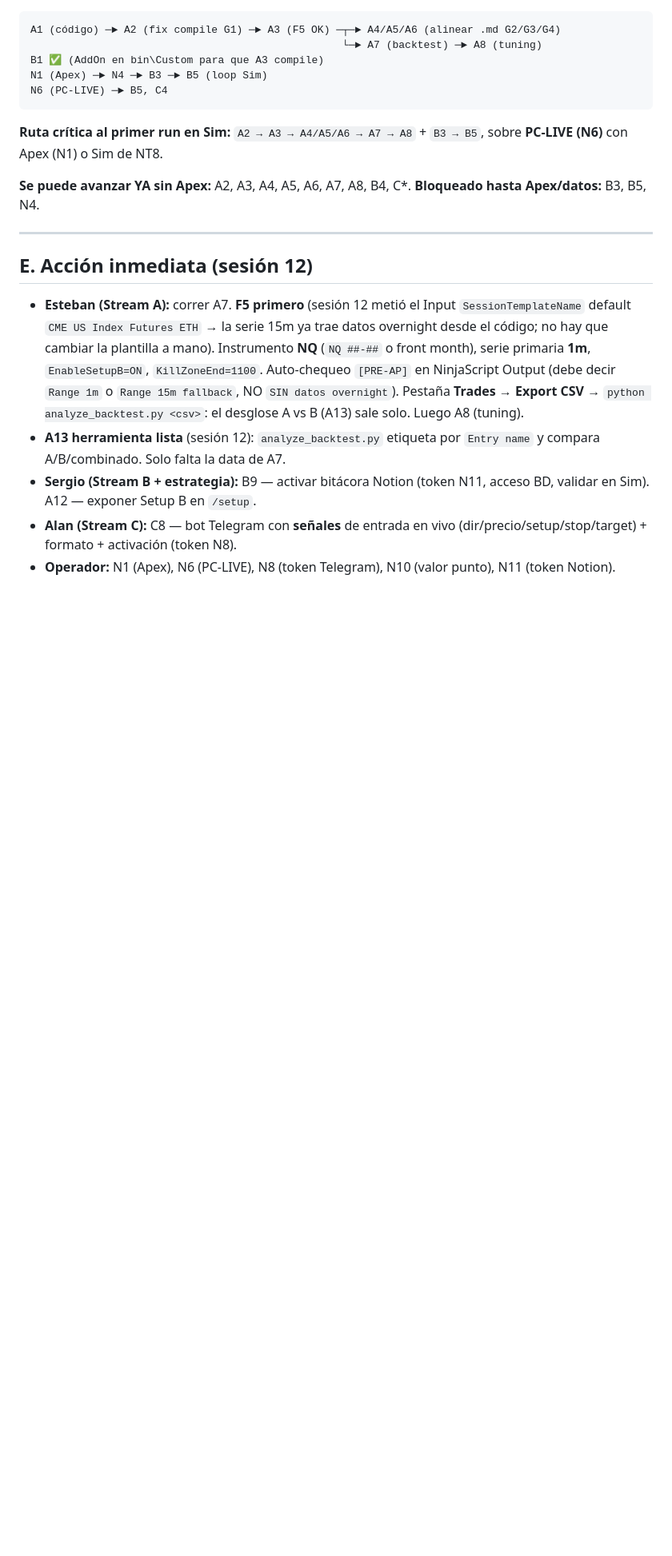
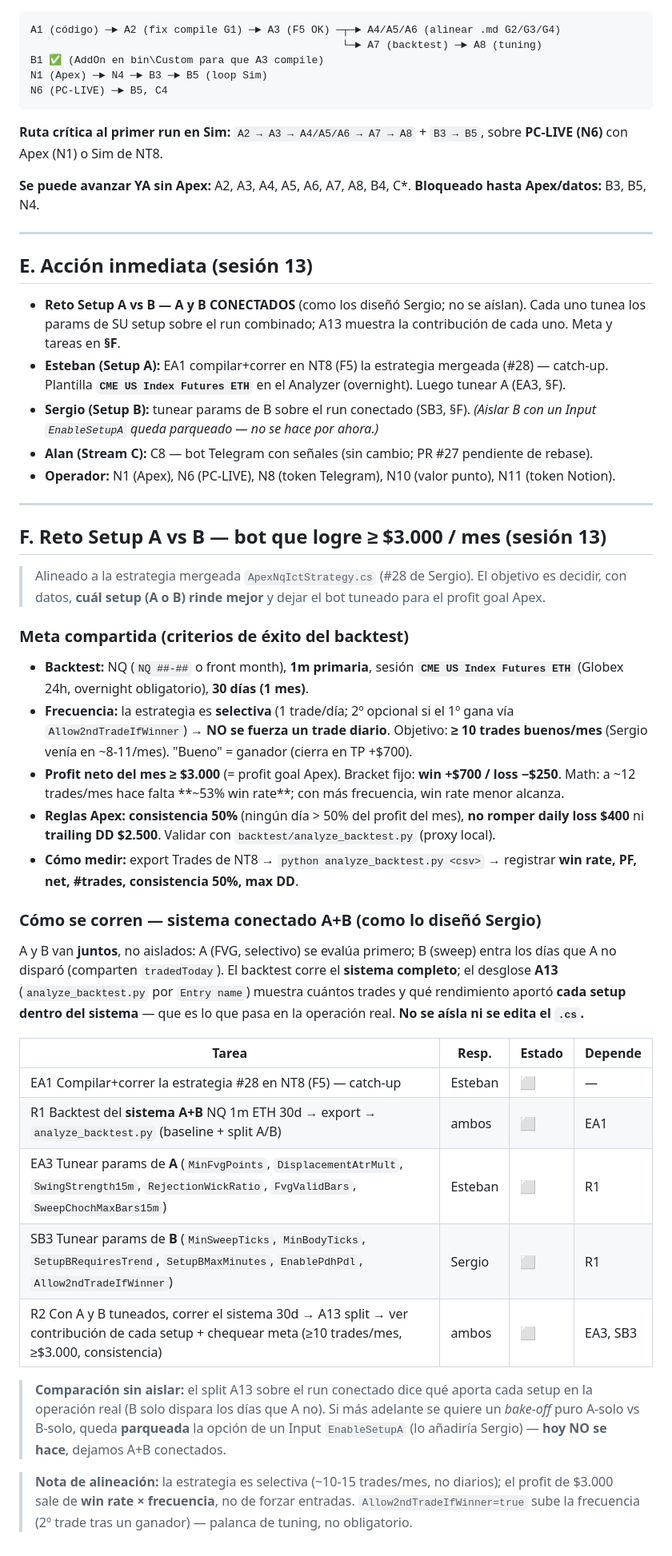
Before and after one commit to Spoke186/BMO, a Markdown page: TAREAS.md, the part around the change. Shown at 80% size. Rendered like a GitHub page; blank space fills up the shorter version.

Commit message:
docs(sesion 13): reto Setup A vs B (meta >=$3000/mes) + A y B conectados
Reparto: Esteban tunea Setup A, Sergio tunea Setup B. Decision operador: dejar A+B conectados (como los diseno Sergio); no se aislan ni se edita el .cs. El split A13 (analyze_backtest.py por Entry name) muestra la contribucion de cada setup en el run combinado. Meta: NQ 1m ETH 30d, >=10 trades buenos/mes, neto >=3000, consistencia 50%. TAREAS nuevo bloque F + E reescrito. Registra tambien merge de #28 (Sergio) y #26 (A13) en sesion 12/13.

Co-Authored-By: Claude Opus 4.8 <noreply@anthropic.com>

```diff
--- a/TAREAS.md
+++ b/TAREAS.md
@@ -113,15 +113,55 @@ N6 (PC-LIVE) ─► B5, C4
 
 ---
 
-## E. Acción inmediata (sesión 12)
-- **Esteban (Stream A):** correr A7. **F5 primero** (sesión 12 metió el Input `SessionTemplateName`
-  default `CME US Index Futures ETH` → la serie 15m ya trae datos overnight desde el código; no hay que
-  cambiar la plantilla a mano). Instrumento **NQ** (`NQ ##-##` o front month), serie primaria **1m**,
-  `EnableSetupB=ON`, `KillZoneEnd=1100`. Auto-chequeo `[PRE-AP]` en NinjaScript Output (debe decir
-  `Range 1m` o `Range 15m fallback`, NO `SIN datos overnight`). Pestaña **Trades → Export CSV** →
-  `python analyze_backtest.py <csv>`: el desglose A vs B (A13) sale solo. Luego A8 (tuning).
-- **A13 herramienta lista** (sesión 12): `analyze_backtest.py` etiqueta por `Entry name` y compara
-  A/B/combinado. Solo falta la data de A7.
-- **Sergio (Stream B + estrategia):** B9 — activar bitácora Notion (token N11, acceso BD, validar en Sim). A12 — exponer Setup B en `/setup`.
-- **Alan (Stream C):** C8 — bot Telegram con **señales** de entrada en vivo (dir/precio/setup/stop/target) + formato + activación (token N8).
+## E. Acción inmediata (sesión 13)
+- **Reto Setup A vs B — A y B CONECTADOS** (como los diseñó Sergio; no se aíslan). Cada uno tunea los
+  params de SU setup sobre el run combinado; A13 muestra la contribución de cada uno. Meta y tareas en **§F**.
+- **Esteban (Setup A):** EA1 compilar+correr en NT8 (F5) la estrategia mergeada (#28) — catch-up.
+  Plantilla **`CME US Index Futures ETH`** en el Analyzer (overnight). Luego tunear A (EA3, §F).
+- **Sergio (Setup B):** tunear params de B sobre el run conectado (SB3, §F). *(Aislar B con un Input
+  `EnableSetupA` queda parqueado — no se hace por ahora.)*
+- **Alan (Stream C):** C8 — bot Telegram con señales (sin cambio; PR #27 pendiente de rebase).
 - **Operador:** N1 (Apex), N6 (PC-LIVE), N8 (token Telegram), N10 (valor punto), N11 (token Notion).
+
+---
+
+## F. Reto Setup A vs B — bot que logre **≥ $3.000 / mes** (sesión 13)
+
+> Alineado a la estrategia mergeada `ApexNqIctStrategy.cs` (#28 de Sergio). El objetivo es decidir,
+> con datos, **cuál setup (A o B) rinde mejor** y dejar el bot tuneado para el profit goal Apex.
+
+### Meta compartida (criterios de éxito del backtest)
+- **Backtest:** NQ (`NQ ##-##` o front month), **1m primaria**, sesión **`CME US Index Futures ETH`**
+  (Globex 24h, overnight obligatorio), **30 días (1 mes)**.
+- **Frecuencia:** la estrategia es **selectiva** (1 trade/día; 2º opcional si el 1º gana vía
+  `Allow2ndTradeIfWinner`) → **NO se fuerza un trade diario**. Objetivo: **≥ 10 trades buenos/mes**
+  (Sergio venía en ~8-11/mes). "Bueno" = ganador (cierra en TP +$700).
+- **Profit neto del mes ≥ $3.000** (= profit goal Apex). Bracket fijo: **win +$700 / loss −$250**.
+  Math: a ~12 trades/mes hace falta **~53% win rate**; con más frecuencia, win rate menor alcanza.
+- **Reglas Apex:** **consistencia 50%** (ningún día > 50% del profit del mes), **no romper daily loss
+  $400** ni **trailing DD $2.500**. Validar con `backtest/analyze_backtest.py` (proxy local).
+- **Cómo medir:** export Trades de NT8 → `python analyze_backtest.py <csv>` → registrar
+  **win rate, PF, net, #trades, consistencia 50%, max DD**.
+
+### Cómo se corren — sistema conectado A+B (como lo diseñó Sergio)
+A y B van **juntos**, no aislados: A (FVG, selectivo) se evalúa primero; B (sweep) entra los días que A
+no disparó (comparten `tradedToday`). El backtest corre el **sistema completo**; el desglose **A13**
+(`analyze_backtest.py` por `Entry name`) muestra cuántos trades y qué rendimiento aportó **cada setup
+dentro del sistema** — que es lo que pasa en la operación real. **No se aísla ni se edita el `.cs`.**
+
+| Tarea | Resp. | Estado | Depende |
+|-------|-------|--------|---------|
+| EA1 Compilar+correr la estrategia #28 en NT8 (F5) — catch-up | Esteban | ⬜ | — |
+| R1 Backtest del **sistema A+B** NQ 1m ETH 30d → export → `analyze_backtest.py` (baseline + split A/B) | ambos | ⬜ | EA1 |
+| EA3 Tunear params de **A** (`MinFvgPoints`, `DisplacementAtrMult`, `SwingStrength15m`, `RejectionWickRatio`, `FvgValidBars`, `SweepChochMaxBars15m`) | Esteban | ⬜ | R1 |
+| SB3 Tunear params de **B** (`MinSweepTicks`, `MinBodyTicks`, `SetupBRequiresTrend`, `SetupBMaxMinutes`, `EnablePdhPdl`, `Allow2ndTradeIfWinner`) | Sergio | ⬜ | R1 |
+| R2 Con A y B tuneados, correr el sistema 30d → A13 split → ver contribución de cada setup + chequear meta (≥10 trades/mes, ≥$3.000, consistencia) | ambos | ⬜ | EA3, SB3 |
+
+> **Comparación sin aislar:** el split A13 sobre el run conectado dice qué aporta cada setup en la
+> operación real (B solo dispara los días que A no). Si más adelante se quiere un *bake-off* puro
+> A-solo vs B-solo, queda **parqueada** la opción de un Input `EnableSetupA` (lo añadiría Sergio) —
+> **hoy NO se hace**, dejamos A+B conectados.
+
+> **Nota de alineación:** la estrategia es selectiva (~10-15 trades/mes, no diarios); el profit de
+> $3.000 sale de **win rate × frecuencia**, no de forzar entradas. `Allow2ndTradeIfWinner=true` sube
+> la frecuencia (2º trade tras un ganador) — palanca de tuning, no obligatorio.
```
Also changed, not shown: BITACORA.md (+18 -0 lines).
